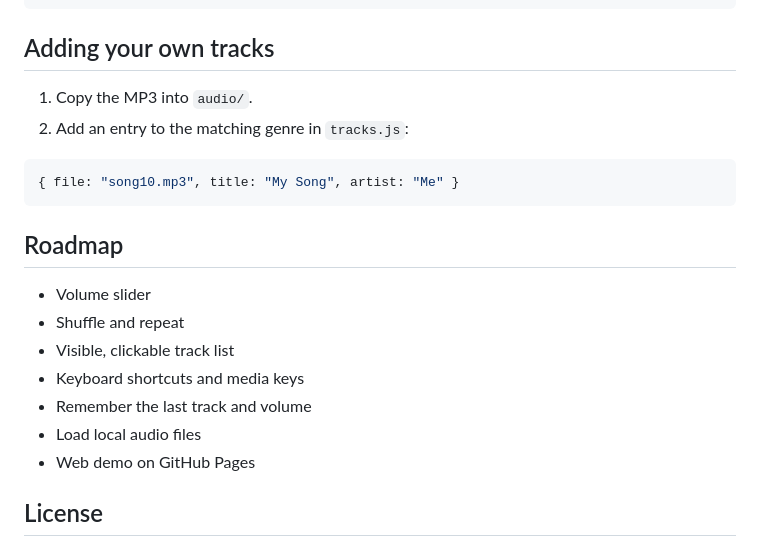
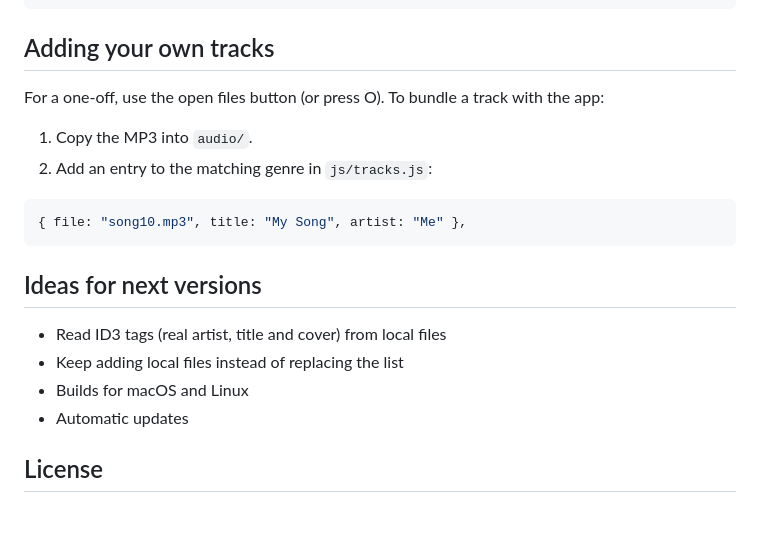
Before and after one commit to MK-1379/kumafy, a Markdown page: README.md, the part around the change printed below. GitHub-like rendering; blank space fills up the shorter version.

````diff
--- a/README.md
+++ b/README.md
@@ -62,22 +112,21 @@ preload.js     Safe bridge between the window and the main process
 
 ## Adding your own tracks
 
+For a one-off, use the open files button (or press O). To bundle a track with the app:
+
 1. Copy the MP3 into `audio/`.
-2. Add an entry to the matching genre in `tracks.js`:
+2. Add an entry to the matching genre in `js/tracks.js`:
 
 ```js
-{ file: "song10.mp3", title: "My Song", artist: "Me" }
+{ file: "song10.mp3", title: "My Song", artist: "Me" },
 ```
 
-## Roadmap
+## Ideas for next versions
 
-- Volume slider
-- Shuffle and repeat
-- Visible, clickable track list
-- Keyboard shortcuts and media keys
-- Remember the last track and volume
-- Load local audio files
-- Web demo on GitHub Pages
+- Read ID3 tags (real artist, title and cover) from local files
+- Keep adding local files instead of replacing the list
+- Builds for macOS and Linux
+- Automatic updates
 
 ## License
 
````
Also changed, not shown: other parts of README.md (+78 -28 lines), docs/screenshots/electronic.png, docs/screenshots/piano.png, docs/screenshots/pop-indie.png.
